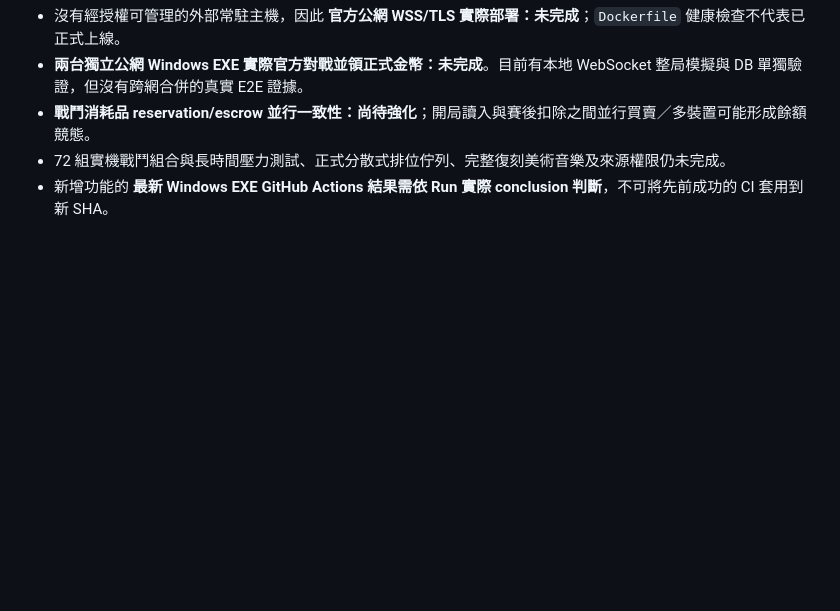
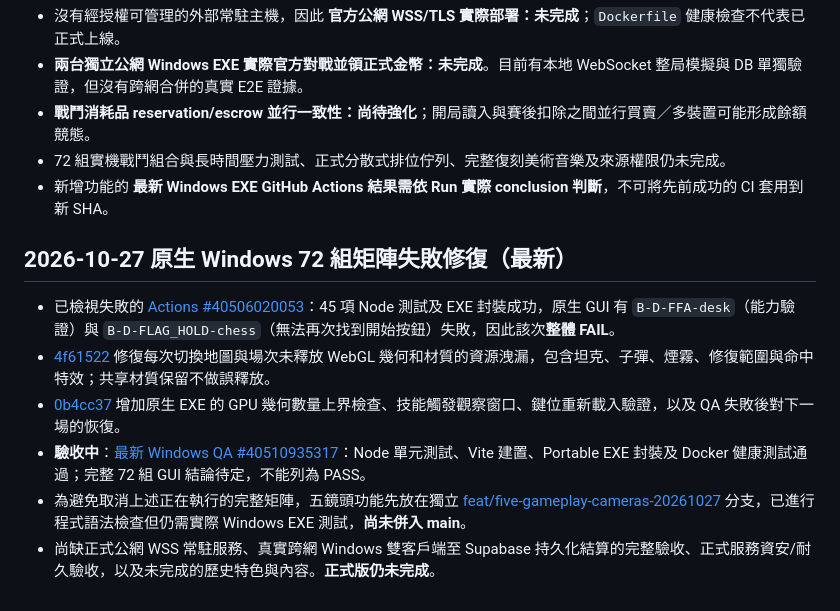
Before and after one commit to hub-google/Xtank, a Markdown page: docs/28_實際開發進度與未完成清單.md, the part around the change. GitHub-like rendering; blank space fills up the shorter version.

Commit message:
docs: record native Windows GUI failures, renderer fix and remaining acceptance gates

```diff
--- a/docs/28_實際開發進度與未完成清單.md
+++ b/docs/28_實際開發進度與未完成清單.md
@@ -147,3 +147,12 @@
 - **戰鬥消耗品 reservation/escrow 並行一致性：尚待強化**；開局讀入與賽後扣除之間並行買賣／多裝置可能形成餘額競態。
 - 72 組實機戰鬥組合與長時間壓力測試、正式分散式排位佇列、完整復刻美術音樂及來源權限仍未完成。
 - 新增功能的 **最新 Windows EXE GitHub Actions 結果需依 Run 實際 conclusion 判斷**，不可將先前成功的 CI 套用到新 SHA。
+
+
+## 2026-10-27 原生 Windows 72 組矩陣失敗修復（最新）
+- 已檢視失敗的 [Actions #40506020053](https://github.com/hub-google/Xtank/actions/runs/40506020053)：45 項 Node 測試及 EXE 封裝成功，原生 GUI 有 `B-D-FFA-desk`（能力驗證）與 `B-D-FLAG_HOLD-chess`（無法再次找到開始按鈕）失敗，因此該次**整體 FAIL**。
+- [4f61522](https://github.com/hub-google/Xtank/commit/4f61522a777c8fef7fe3a2c2136948036a142811) 修復每次切換地圖與場次未釋放 WebGL 幾何和材質的資源洩漏，包含坦克、子彈、煙霧、修復範圍與命中特效；共享材質保留不做誤釋放。
+- [0b4cc37](https://github.com/hub-google/Xtank/commit/0b4cc374c58e181f9580170fda508c64f09cf534) 增加原生 EXE 的 GPU 幾何數量上界檢查、技能觸發觀察窗口、鍵位重新載入驗證，以及 QA 失敗後對下一場的恢復。
+- **驗收中**：[最新 Windows QA #40510935317](https://github.com/hub-google/Xtank/actions/runs/40510935317)：Node 單元測試、Vite 建置、Portable EXE 封裝及 Docker 健康測試通過；完整 72 組 GUI 結論待定，不能列為 PASS。
+- 為避免取消上述正在執行的完整矩陣，五鏡頭功能先放在獨立 [feat/five-gameplay-cameras-20261027](https://github.com/hub-google/Xtank/tree/feat/five-gameplay-cameras-20261027) 分支，已進行程式語法檢查但仍需實際 Windows EXE 測試，**尚未併入 main**。
+- 尚缺正式公網 WSS 常駐服務、真實跨網 Windows 雙客戶端至 Supabase 持久化結算的完整驗收、正式服務資安/耐久驗收，以及未完成的歷史特色與內容。**正式版仍未完成**。
```
